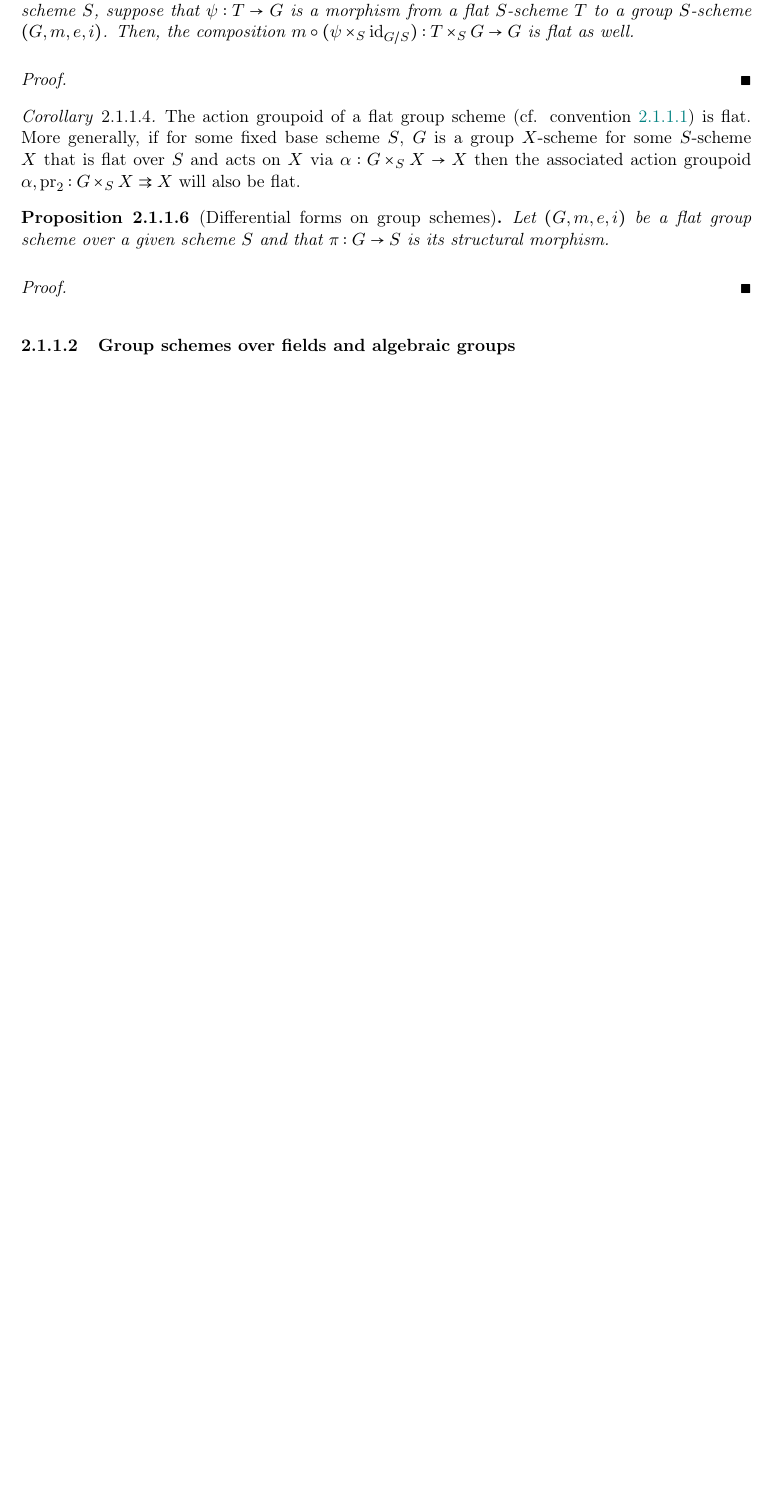
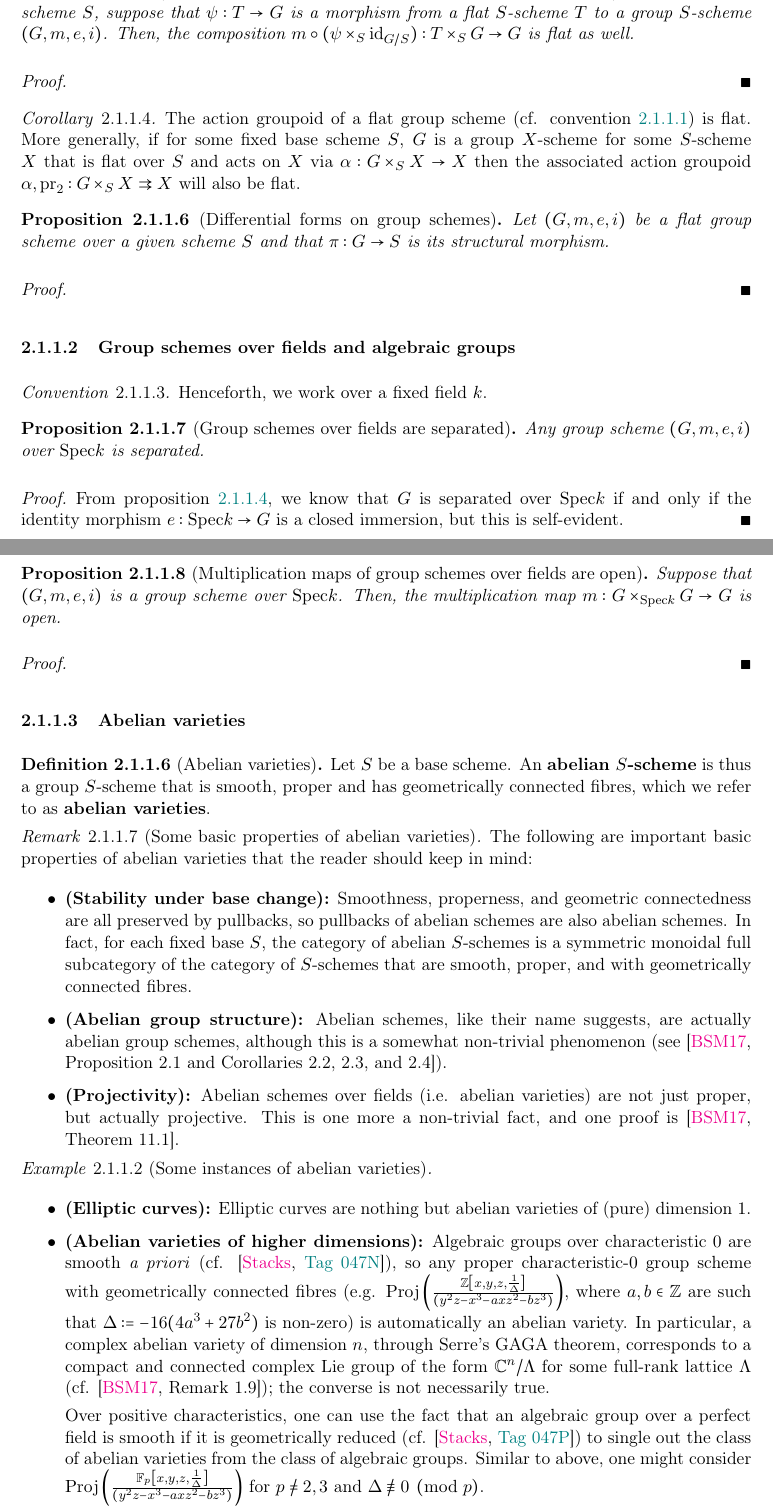
Before and after one commit to minhdat296/Reductive-groups-and-GIT, a LaTeX book (main.tex, which reads Chapters/Reductive groups/algebraic groups.tex): part of page 10 of 13 before the commit and two parts of pages 10 and 11 of 15 after it, the two joined at a grey line, cut so that both start at the same text, the shorter picture padded with empty space. Compiled offline with pdfLaTeX.

Commit message:
Updates from Overleaf

```diff
--- a/Chapters/Reductive groups/algebraic groups.tex
+++ b/Chapters/Reductive groups/algebraic groups.tex
@@ -284,3 +284,45 @@
                 \end{proof}
 
         \subsubsection{Group schemes over fields and algebraic groups}
+            \begin{convention}
+                Henceforth, we work over a fixed field $k$.
+            \end{convention}
+
+            \begin{proposition}[Group schemes over fields are separated] \label{prop: group_schemes_over_fields_are_separated}
+                Any group scheme $(G, m, e, i)$ over $\Spec k$ is separated.
+            \end{proposition}
+                \begin{proof}
+                    From proposition \ref{prop: (quasi)_separatedness_criterion_for_group_schemes}, we know that $G$ is separated over $\Spec k$ if and only if the identity morphism $e: \Spec k \to G$ is a closed immersion, but this is self-evident.
+                \end{proof}
+
+            \begin{proposition}[Multiplication maps of group schemes over fields are open] \label{prop: multiplication_maps_of_group_schemes_over_fields_are_open}
+                Suppose that $(G, m, e, i)$ is a group scheme over $\Spec k$. Then, the multiplication map $m: G \x_{\Spec k} G \to G$ is open.
+            \end{proposition}
+                \begin{proof}
+
+                \end{proof}
+
+        \subsubsection{Abelian varieties}
+            \begin{definition}[Abelian varieties] \label{def: abelian_varieties}
+                Let $S$ be a base scheme. An \textbf{abelian $S$-scheme} is thus a group $S$-scheme that is smooth, proper and has geometrically connected fibres, which we refer to as \textbf{abelian varieties}.
+            \end{definition}
+            \begin{remark}[Some basic properties of abelian varieties] \label{remark: basic_properties_of_abelian_varieties}
+                The following are important basic properties of abelian varieties that the reader should keep in mind:
+                \begin{itemize}
+                    \item \textbf{(Stability under base change):} Smoothness, properness, and geometric connectedness are all preserved by pullbacks, so pullbacks of abelian schemes are also abelian schemes. In fact, for each fixed base $S$, the category of abelian $S$-schemes is a symmetric monoidal full subcategory of the category of $S$-schemes that are smooth, proper, and with geometrically connected fibres.
+                    \item \textbf{(Abelian group structure):} Abelian schemes, like their name suggests, are actually abelian group schemes, although this is a somewhat non-trivial phenomenon (see \cite[Proposition 2.1 and Corollaries 2.2, 2.3, and 2.4]{bhatt_abelian_varieties}).
+                    \item \textbf{(Projectivity):} Abelian schemes over fields (i.e. abelian varieties) are not just proper, but actually projective. This is one more a non-trivial fact, and one proof is \cite[Theorem 11.1]{bhatt_abelian_varieties}.
+                \end{itemize}
+            \end{remark}
+            \begin{example}[Some instances of abelian varieties]
+                \noindent
+                \begin{itemize}
+                    \item \textbf{(Elliptic curves):} Elliptic curves are nothing but abelian varieties of (pure) dimension $1$.
+                    \item \textbf{(Abelian varieties of higher dimensions):} Algebraic groups over characteristic $0$ are smooth \textit{a priori} (cf. \cite[\href{https://stacks.math.columbia.edu/tag/047N}{Tag 047N}]{stacks}), so any proper characteristic-$0$ group scheme with geometrically connected fibres (e.g. $\Proj\left(\frac{\Z\left[x, y, z, \frac{1}{\Delta}\right]}{(y^2z - x^3 - axz^2 - bz^3)}\right)$, where $a, b \in \Z$ are such that $\Delta := -16(4a^3 + 27b^2)$ is non-zero) is automatically an abelian variety. In particular, a complex abelian variety of dimension $n$, through Serre's GAGA theorem, corresponds to a compact and connected complex Lie group of the form $\bbC^n/\Lambda$ for some full-rank lattice $\Lambda$ (cf. \cite[Remark 1.9]{bhatt_abelian_varieties}); the converse is not necessarily true.
+
+                    Over positive characteristics, one can use the fact that an algebraic group over a perfect field is smooth if it is geometrically reduced (cf. \cite[\href{https://stacks.math.columbia.edu/tag/047P}{Tag 047P}]{stacks}) to single out the class of abelian varieties from the class of algebraic groups. Similar to above, one might consider $\Proj\left(\frac{\F_p\left[x, y, z, \frac{1}{\Delta}\right]}{(y^2z - x^3 - axz^2 - bz^3)}\right)$ for $p \not = 2, 3$ and $\Delta \not \equiv 0 \pmod{p}$.
+                \end{itemize}
+            \end{example}
+
+            \begin{theorem}[Chevalley's Decomposition Theorem for algebraic groups] \label{theorem: chevalley_decomposition_theorem_for_algebraic_groups}
+                Let $k$ be a perfect field and $G$ be an algebraic group over $\Spec k$. Then there is a unique short exact sequence of algebraic groups:
```
Also changed, not shown: Chapters/Reductive groups/algebraic groups.tex (6 more changed lines).
